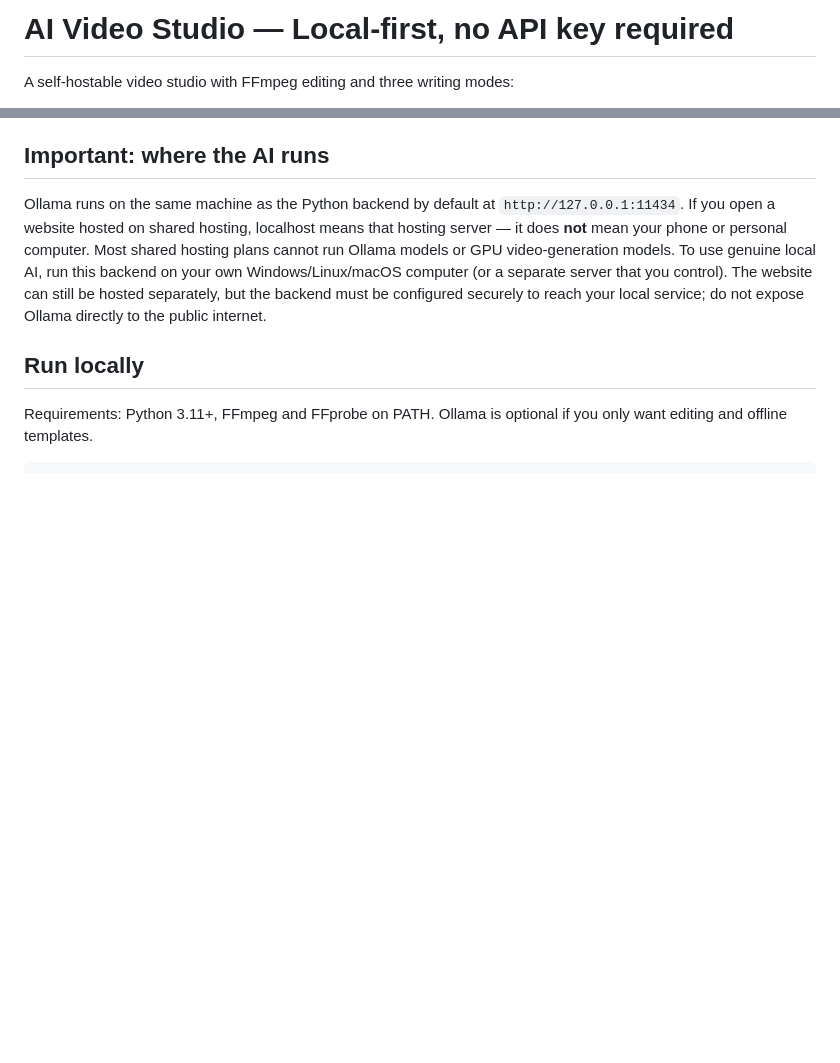
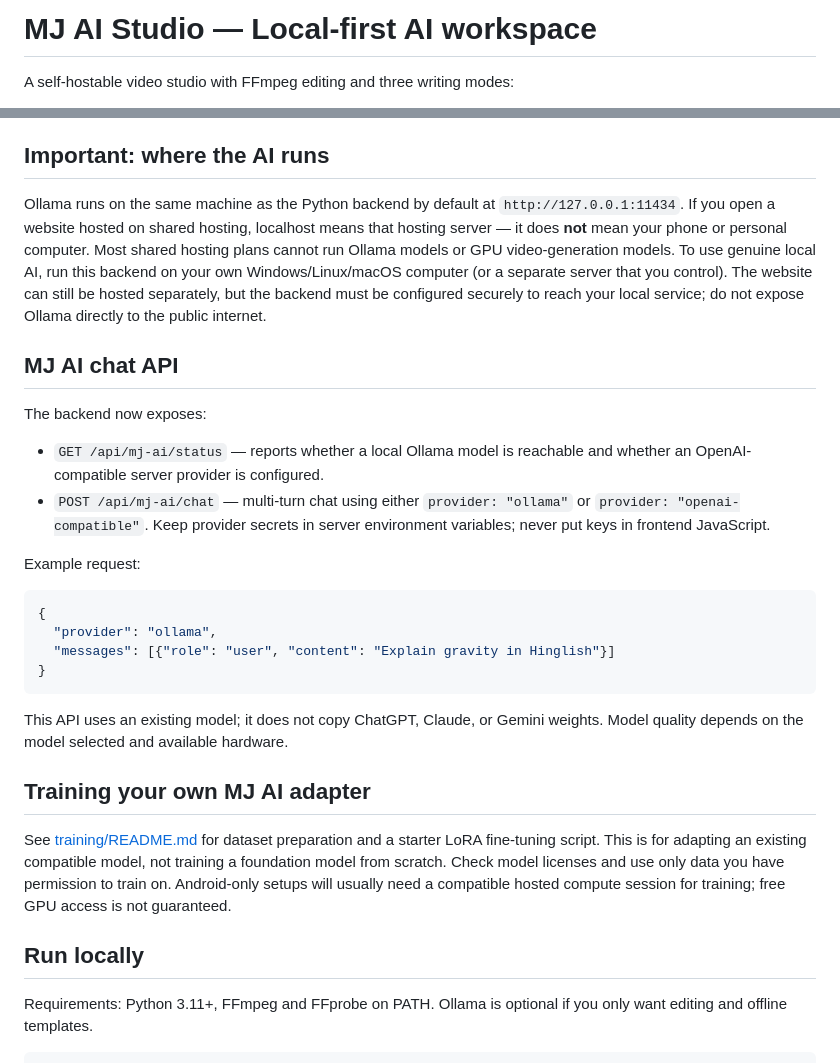
Before and after one commit to singwithsashu-a11y/Ai-video-free, a Markdown page: README.md, 2 parts joined by grey strips. Drawn GitHub-style; blank space fills up the shorter version.

Commit message:
Document MJ AI chat API and fine-tuning path

````diff
--- a/README.md
+++ b/README.md
@@ -1,4 +1,4 @@
-# AI Video Studio — Local-first, no API key required
+# MJ AI Studio — Local-first AI workspace
 
 A self-hostable video studio with FFmpeg editing and three writing modes:
 - **Local Ollama** — real local language-model writing; no provider API key or cloud AI bill.
@@ -9,6 +9,27 @@ A self-hostable video studio with FFmpeg editing and three writing modes:
 ## Important: where the AI runs
 
 Ollama runs on the same machine as the Python backend by default at `http://127.0.0.1:11434`. If you open a website hosted on shared hosting, localhost means that hosting server — it does **not** mean your phone or personal computer. Most shared hosting plans cannot run Ollama models or GPU video-generation models. To use genuine local AI, run this backend on your own Windows/Linux/macOS computer (or a separate server that you control). The website can still be hosted separately, but the backend must be configured securely to reach your local service; do not expose Ollama directly to the public internet.
+
+
+## MJ AI chat API
+
+The backend now exposes:
+- `GET /api/mj-ai/status` — reports whether a local Ollama model is reachable and whether an OpenAI-compatible server provider is configured.
+- `POST /api/mj-ai/chat` — multi-turn chat using either `provider: "ollama"` or `provider: "openai-compatible"`. Keep provider secrets in server environment variables; never put keys in frontend JavaScript.
+
+Example request:
+```json
+{
+  "provider": "ollama",
+  "messages": [{"role": "user", "content": "Explain gravity in Hinglish"}]
+}
+```
+
+This API uses an existing model; it does not copy ChatGPT, Claude, or Gemini weights. Model quality depends on the model selected and available hardware.
+
+## Training your own MJ AI adapter
+
+See [training/README.md](training/README.md) for dataset preparation and a starter LoRA fine-tuning script. This is for adapting an existing compatible model, not training a foundation model from scratch. Check model licenses and use only data you have permission to train on. Android-only setups will usually need a compatible hosted compute session for training; free GPU access is not guaranteed.
 
 ## Run locally
 
````
